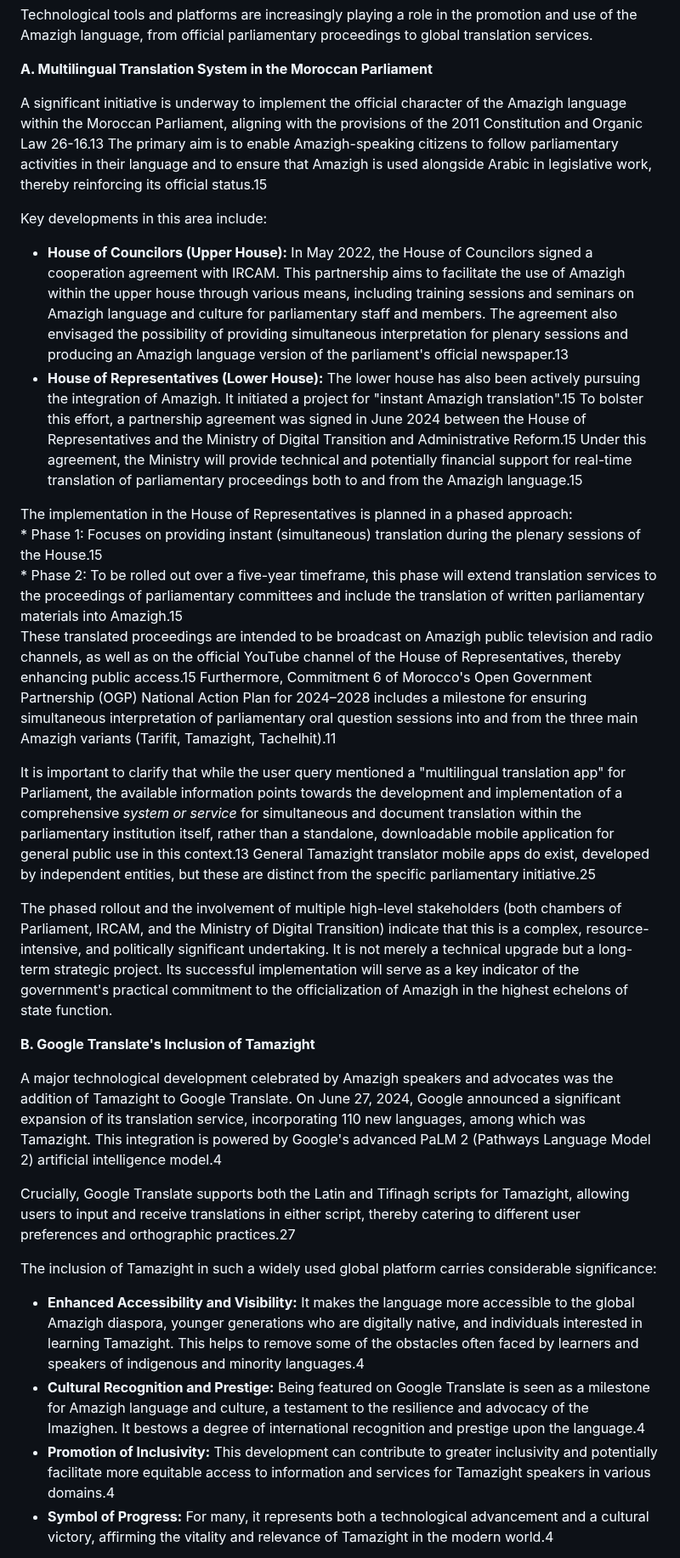
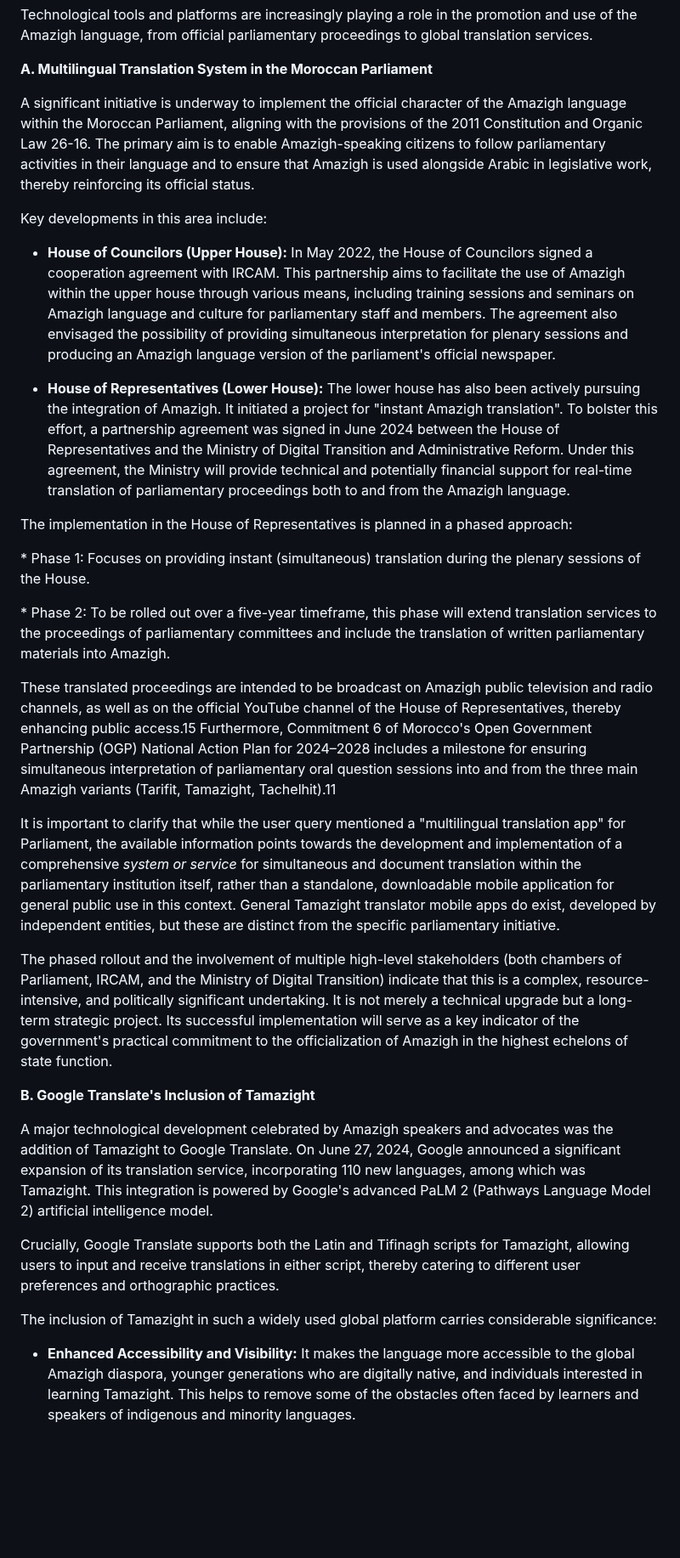
Before and after one commit to tamazightdev/TamazightTranslate_Offline_AI_MultiLingo_App, a Markdown page: documentation/ Research_Tamazight_Amazigh_Language_Integration_Earthquake_Info.md, the part around one of its changes. Shown at 85% size. Rendered like a GitHub page; blank space fills up the shorter version.

```diff
--- a/documentation/ Research_Tamazight_Amazigh_Language_Integration_Earthquake_Info.md
+++ b/documentation/ Research_Tamazight_Amazigh_Language_Integration_Earthquake_Info.md
@@ -145,32 +180,33 @@ Technological tools and platforms are increasingly playing a role in the promoti
 
 **A. Multilingual Translation System in the Moroccan Parliament**
 
-A significant initiative is underway to implement the official character of the Amazigh language within the Moroccan Parliament, aligning with the provisions of the 2011 Constitution and Organic Law 26-16.13 The primary aim is to enable Amazigh-speaking citizens to follow parliamentary activities in their language and to ensure that Amazigh is used alongside Arabic in legislative work, thereby reinforcing its official status.15
+A significant initiative is underway to implement the official character of the Amazigh language within the Moroccan Parliament, aligning with the provisions of the 2011 Constitution and Organic Law 26-16. The primary aim is to enable Amazigh-speaking citizens to follow parliamentary activities in their language and to ensure that Amazigh is used alongside Arabic in legislative work, thereby reinforcing its official status.
 
 Key developments in this area include:
 
-* **House of Councilors (Upper House):** In May 2022, the House of Councilors signed a cooperation agreement with IRCAM. This partnership aims to facilitate the use of Amazigh within the upper house through various means, including training sessions and seminars on Amazigh language and culture for parliamentary staff and members. The agreement also envisaged the possibility of providing simultaneous interpretation for plenary sessions and producing an Amazigh language version of the parliament's official newspaper.13
-* **House of Representatives (Lower House):** The lower house has also been actively pursuing the integration of Amazigh. It initiated a project for "instant Amazigh translation".15 To bolster this effort, a partnership agreement was signed in June 2024 between the House of Representatives and the Ministry of Digital Transition and Administrative Reform.15 Under this agreement, the Ministry will provide technical and potentially financial support for real-time translation of parliamentary proceedings both to and from the Amazigh language.15
+* **House of Councilors (Upper House):** In May 2022, the House of Councilors signed a cooperation agreement with IRCAM. This partnership aims to facilitate the use of Amazigh within the upper house through various means, including training sessions and seminars on Amazigh language and culture for parliamentary staff and members. The agreement also envisaged the possibility of providing simultaneous interpretation for plenary sessions and producing an Amazigh language version of the parliament's official newspaper.
+
+* **House of Representatives (Lower House):** The lower house has also been actively pursuing the integration of Amazigh. It initiated a project for "instant Amazigh translation". To bolster this effort, a partnership agreement was signed in June 2024 between the House of Representatives and the Ministry of Digital Transition and Administrative Reform. Under this agreement, the Ministry will provide technical and potentially financial support for real-time translation of parliamentary proceedings both to and from the Amazigh language.
 
 The implementation in the House of Representatives is planned in a phased approach:
-\* Phase 1: Focuses on providing instant (simultaneous) translation during the plenary sessions of the House.15
-\* Phase 2: To be rolled out over a five-year timeframe, this phase will extend translation services to the proceedings of parliamentary committees and include the translation of written parliamentary materials into Amazigh.15
+
+\* Phase 1: Focuses on providing instant (simultaneous) translation during the plenary sessions of the House.
+
+\* Phase 2: To be rolled out over a five-year timeframe, this phase will extend translation services to the proceedings of parliamentary committees and include the translation of written parliamentary materials into Amazigh.
+
 These translated proceedings are intended to be broadcast on Amazigh public television and radio channels, as well as on the official YouTube channel of the House of Representatives, thereby enhancing public access.15 Furthermore, Commitment 6 of Morocco's Open Government Partnership (OGP) National Action Plan for 2024–2028 includes a milestone for ensuring simultaneous interpretation of parliamentary oral question sessions into and from the three main Amazigh variants (Tarifit, Tamazight, Tachelhit).11
 
-It is important to clarify that while the user query mentioned a "multilingual translation app" for Parliament, the available information points towards the development and implementation of a comprehensive *system or service* for simultaneous and document translation within the parliamentary institution itself, rather than a standalone, downloadable mobile application for general public use in this context.13 General Tamazight translator mobile apps do exist, developed by independent entities, but these are distinct from the specific parliamentary initiative.25
+It is important to clarify that while the user query mentioned a "multilingual translation app" for Parliament, the available information points towards the development and implementation of a comprehensive *system or service* for simultaneous and document translation within the parliamentary institution itself, rather than a standalone, downloadable mobile application for general public use in this context. General Tamazight translator mobile apps do exist, developed by independent entities, but these are distinct from the specific parliamentary initiative.
 
 The phased rollout and the involvement of multiple high-level stakeholders (both chambers of Parliament, IRCAM, and the Ministry of Digital Transition) indicate that this is a complex, resource-intensive, and politically significant undertaking. It is not merely a technical upgrade but a long-term strategic project. Its successful implementation will serve as a key indicator of the government's practical commitment to the officialization of Amazigh in the highest echelons of state function.
 
 **B. Google Translate's Inclusion of Tamazight**
 
-A major technological development celebrated by Amazigh speakers and advocates was the addition of Tamazight to Google Translate. On June 27, 2024, Google announced a significant expansion of its translation service, incorporating 110 new languages, among which was Tamazight. This integration is powered by Google's advanced PaLM 2 (Pathways Language Model 2\) artificial intelligence model.4
+A major technological development celebrated by Amazigh speakers and advocates was the addition of Tamazight to Google Translate. On June 27, 2024, Google announced a significant expansion of its translation service, incorporating 110 new languages, among which was Tamazight. This integration is powered by Google's advanced PaLM 2 (Pathways Language Model 2\) artificial intelligence model.
 
-Crucially, Google Translate supports both the Latin and Tifinagh scripts for Tamazight, allowing users to input and receive translations in either script, thereby catering to different user preferences and orthographic practices.27
+Crucially, Google Translate supports both the Latin and Tifinagh scripts for Tamazight, allowing users to input and receive translations in either script, thereby catering to different user preferences and orthographic practices.
 
 The inclusion of Tamazight in such a widely used global platform carries considerable significance:
 
-* **Enhanced Accessibility and Visibility:** It makes the language more accessible to the global Amazigh diaspora, younger generations who are digitally native, and individuals interested in learning Tamazight. This helps to remove some of the obstacles often faced by learners and speakers of indigenous and minority languages.4
-* **Cultural Recognition and Prestige:** Being featured on Google Translate is seen as a milestone for Amazigh language and culture, a testament to the resilience and advocacy of the Imazighen. It bestows a degree of international recognition and prestige upon the language.4
-* **Promotion of Inclusivity:** This development can contribute to greater inclusivity and potentially facilitate more equitable access to information and services for Tamazight speakers in various domains.4
-* **Symbol of Progress:** For many, it represents both a technological advancement and a cultural victory, affirming the vitality and relevance of Tamazight in the modern world.4
+* **Enhanced Accessibility and Visibility:** It makes the language more accessible to the global Amazigh diaspora, younger generations who are digitally native, and individuals interested in learning Tamazight. This helps to remove some of the obstacles often faced by learners and speakers of indigenous and minority languages.
 
```
Also changed, not shown: other parts of documentation/ Research_Tamazight_Amazigh_Language_Integration_Earthquake_Info.md (+116 -53 lines).
